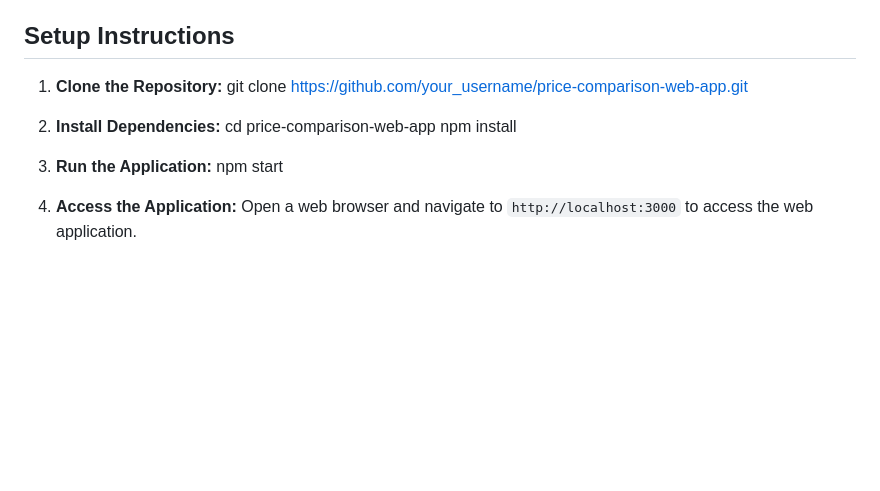
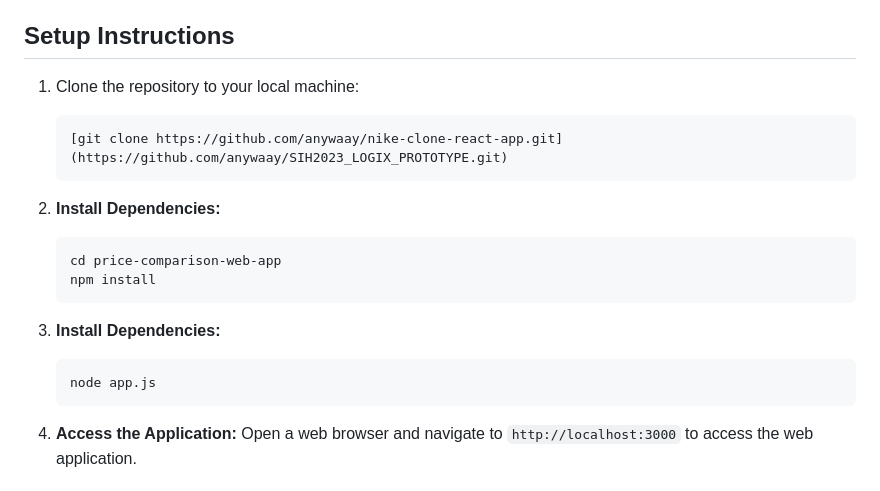
Before and after one commit to anywaay/SIH2023_LOGIX_PROTOTYPE, a Markdown page: README.md, the part around the change. GitHub-like rendering; blank space fills up the shorter version.

````diff
--- a/README.md
+++ b/README.md
@@ -34,16 +34,24 @@ The solution provided by this project involves the development of a Node.js web
 - **Cost Saving:** By comparing prices across multiple platforms, users can identify the best deals and potentially save costs on their purchases.
 
 ## Setup Instructions
+1. Clone the repository to your local machine:
 
-1. **Clone the Repository:**
-    git clone https://github.com/your_username/price-comparison-web-app.git
+    ```
+    [git clone https://github.com/anywaay/nike-clone-react-app.git](https://github.com/anywaay/SIH2023_LOGIX_PROTOTYPE.git)
+    ```
 
 2. **Install Dependencies:**
+
+    ```
     cd price-comparison-web-app
     npm install
-3. **Run the Application:**
-    npm start
+    ```
 
+3. **Install Dependencies:**
+
+    ```
+    node app.js
+    ```
 
 4. **Access the Application:**
 Open a web browser and navigate to `http://localhost:3000` to access the web application.
````
